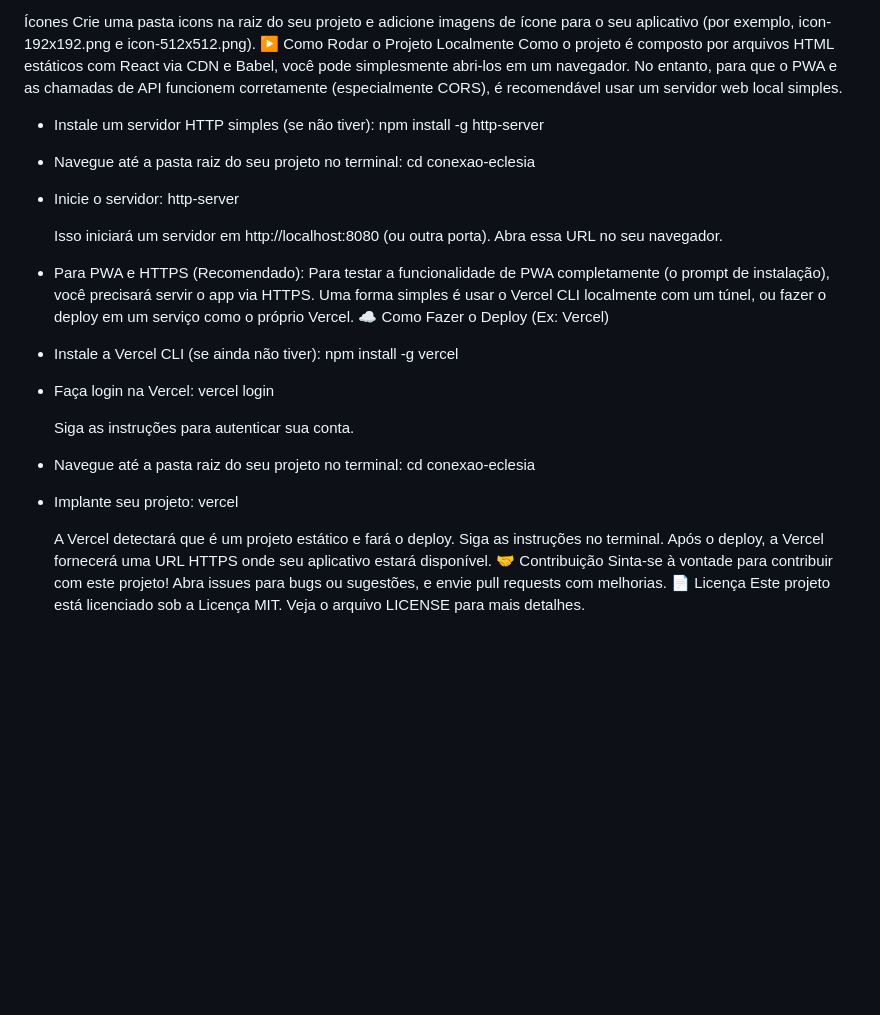
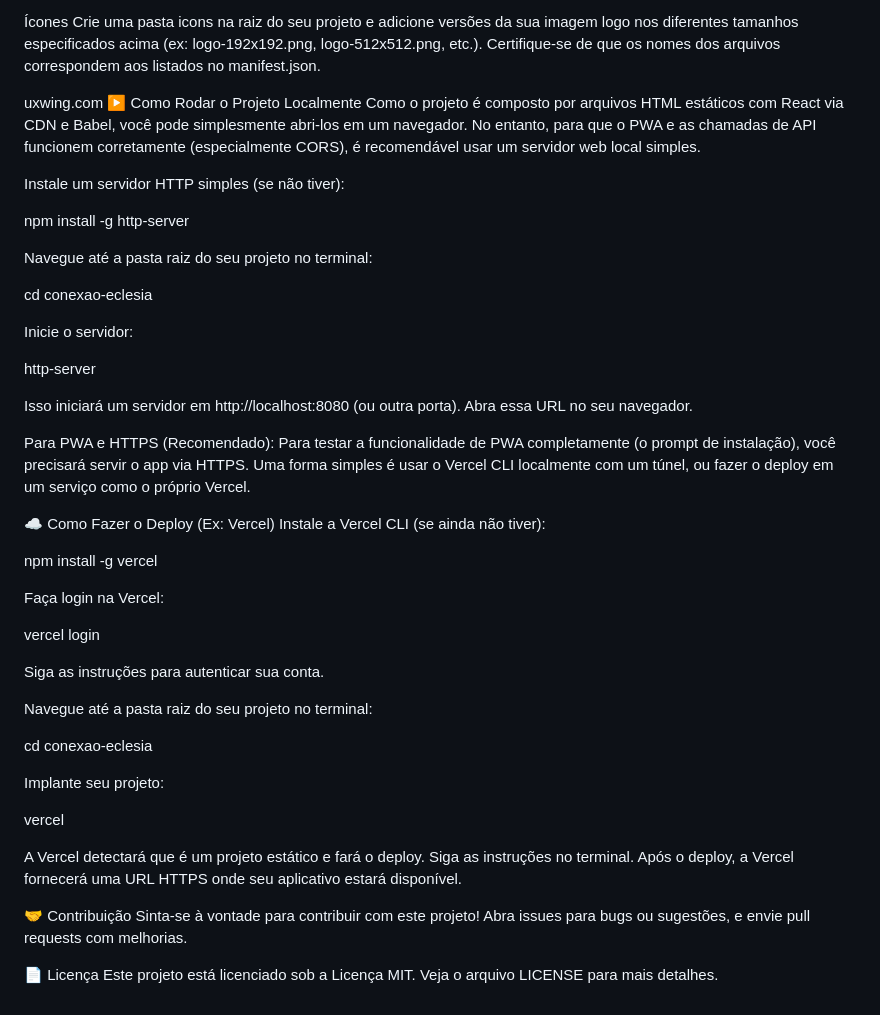
Before and after one commit to yuri41774/Conex-o-Eclesia, a Markdown page: README.md, the part around the change printed below. Drawn GitHub-style; blank space fills up the shorter version.

```diff
--- a/README.md
+++ b/README.md
@@ -224,36 +294,53 @@ manifest.json
 }
 
 Ícones
-Crie uma pasta icons na raiz do seu projeto e adicione imagens de ícone para o seu aplicativo (por exemplo, icon-192x192.png e icon-512x512.png).
+Crie uma pasta icons na raiz do seu projeto e adicione versões da sua imagem logo nos diferentes tamanhos especificados acima (ex: logo-192x192.png, logo-512x512.png, etc.). Certifique-se de que os nomes dos arquivos correspondem aos listados no manifest.json.
+
+
+
+uxwing.com
 ▶️ Como Rodar o Projeto Localmente
 Como o projeto é composto por arquivos HTML estáticos com React via CDN e Babel, você pode simplesmente abri-los em um navegador. No entanto, para que o PWA e as chamadas de API funcionem corretamente (especialmente CORS), é recomendável usar um servidor web local simples.
- * Instale um servidor HTTP simples (se não tiver):
-   npm install -g http-server
 
- * Navegue até a pasta raiz do seu projeto no terminal:
-   cd conexao-eclesia
+Instale um servidor HTTP simples (se não tiver):
 
- * Inicie o servidor:
-   http-server
+npm install -g http-server
 
-   Isso iniciará um servidor em http://localhost:8080 (ou outra porta). Abra essa URL no seu navegador.
- * Para PWA e HTTPS (Recomendado): Para testar a funcionalidade de PWA completamente (o prompt de instalação), você precisará servir o app via HTTPS. Uma forma simples é usar o Vercel CLI localmente com um túnel, ou fazer o deploy em um serviço como o próprio Vercel.
+Navegue até a pasta raiz do seu projeto no terminal:
+
+cd conexao-eclesia
+
+Inicie o servidor:
+
+http-server
+
+Isso iniciará um servidor em http://localhost:8080 (ou outra porta). Abra essa URL no seu navegador.
+
+Para PWA e HTTPS (Recomendado): Para testar a funcionalidade de PWA completamente (o prompt de instalação), você precisará servir o app via HTTPS. Uma forma simples é usar o Vercel CLI localmente com um túnel, ou fazer o deploy em um serviço como o próprio Vercel.
+
 ☁️ Como Fazer o Deploy (Ex: Vercel)
- * Instale a Vercel CLI (se ainda não tiver):
-   npm install -g vercel
+Instale a Vercel CLI (se ainda não tiver):
 
- * Faça login na Vercel:
-   vercel login
+npm install -g vercel
 
-   Siga as instruções para autenticar sua conta.
- * Navegue até a pasta raiz do seu projeto no terminal:
-   cd conexao-eclesia
+Faça login na Vercel:
 
- * Implante seu projeto:
-   vercel
+vercel login
 
-   A Vercel detectará que é um projeto estático e fará o deploy. Siga as instruções no terminal. Após o deploy, a Vercel fornecerá uma URL HTTPS onde seu aplicativo estará disponível.
+Siga as instruções para autenticar sua conta.
+
+Navegue até a pasta raiz do seu projeto no terminal:
+
+cd conexao-eclesia
+
+Implante seu projeto:
+
+vercel
+
+A Vercel detectará que é um projeto estático e fará o deploy. Siga as instruções no terminal. Após o deploy, a Vercel fornecerá uma URL HTTPS onde seu aplicativo estará disponível.
+
 🤝 Contribuição
 Sinta-se à vontade para contribuir com este projeto! Abra issues para bugs ou sugestões, e envie pull requests com melhorias.
+
 📄 Licença
-Este projeto está licenciado sob a Licença MIT. Veja o arquivo LICENSE para mais detalhes. <!-- Crie um arquivo LICENSE se ainda não tiver -->
+Este projeto está licenciado sob a Licença MIT. Veja o arquivo LICENSE para mais detalhes.
```
Also changed, not shown: other parts of README.md (+110 -40 lines).
